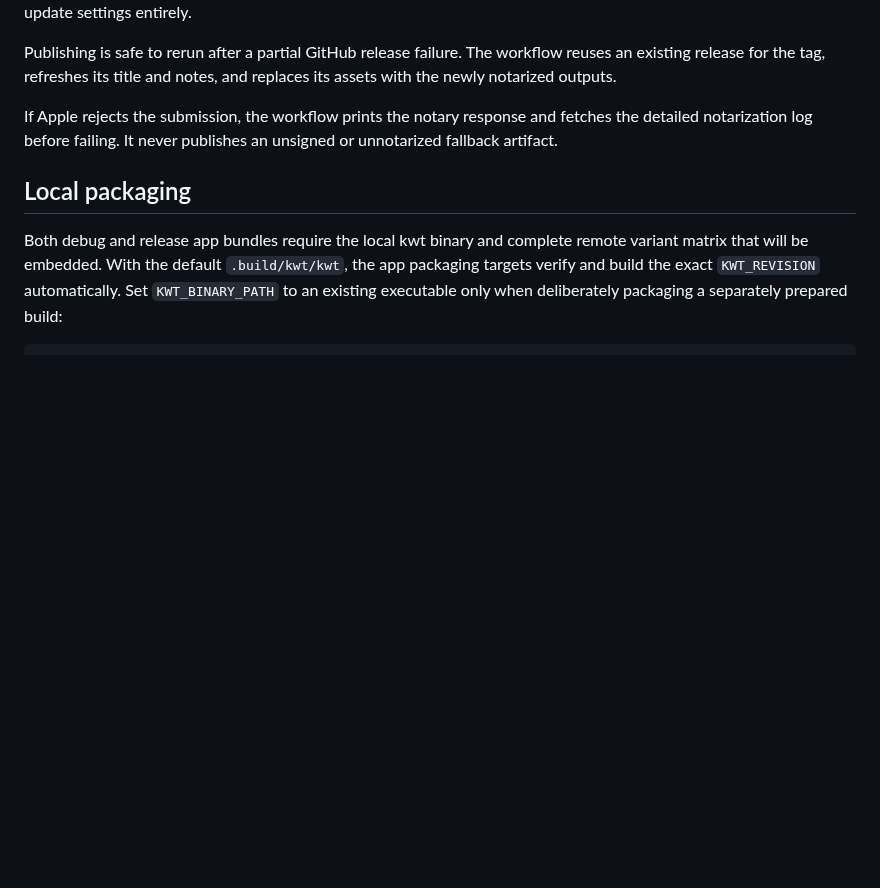
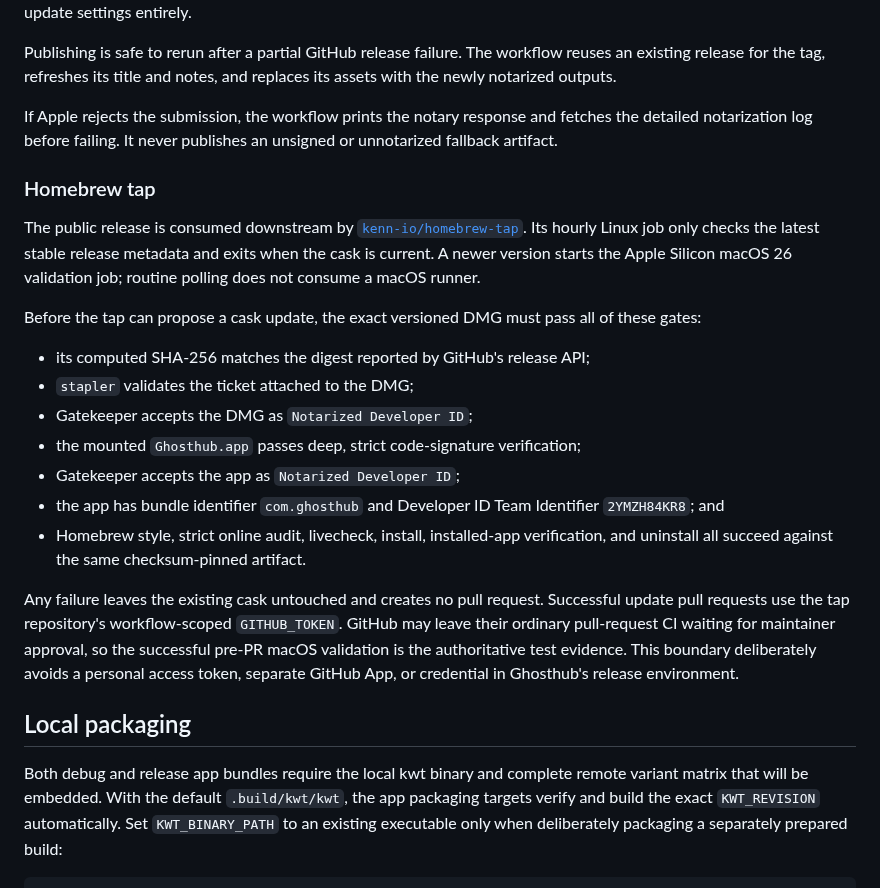
Before and after one commit to kenn-io/ghosthub, a Markdown page: docs/release.md, the part around the change. GitHub-like rendering; blank space fills up the shorter version.

Commit message:
Document the Homebrew release path
Users need the tap command to be the canonical install path while official Homebrew eligibility is still pending. Keep the notarized DMG as a manual alternative and make the downstream publication contract explicit for maintainers.

A cask update remains impossible unless the exact GitHub artifact passes checksum, Apple notarization and identity checks, plus the complete Homebrew install lifecycle before its workflow-scoped token opens a pull request.

Generated with Codex
Co-authored-by: Codex <noreply@openai.com>

```diff
--- a/docs/release.md
+++ b/docs/release.md
@@ -300,6 +300,36 @@ If Apple rejects the submission, the workflow prints the notary response and
 fetches the detailed notarization log before failing. It never publishes an
 unsigned or unnotarized fallback artifact.
 
+### Homebrew tap
+
+The public release is consumed downstream by
+[`kenn-io/homebrew-tap`](https://github.com/kenn-io/homebrew-tap). Its hourly
+Linux job only checks the latest stable release metadata and exits when the
+cask is current. A newer version starts the Apple Silicon macOS 26 validation
+job; routine polling does not consume a macOS runner.
+
+Before the tap can propose a cask update, the exact versioned DMG must pass all
+of these gates:
+
+- its computed SHA-256 matches the digest reported by GitHub's release API;
+- `stapler` validates the ticket attached to the DMG;
+- Gatekeeper accepts the DMG as `Notarized Developer ID`;
+- the mounted `Ghosthub.app` passes deep, strict code-signature verification;
+- Gatekeeper accepts the app as `Notarized Developer ID`;
+- the app has bundle identifier `com.ghosthub` and Developer ID Team Identifier
+  `2YMZH84KR8`; and
+- Homebrew style, strict online audit, livecheck, install, installed-app
+  verification, and uninstall all succeed against the same checksum-pinned
+  artifact.
+
+Any failure leaves the existing cask untouched and creates no pull request.
+Successful update pull requests use the tap repository's workflow-scoped
+`GITHUB_TOKEN`. GitHub may leave their ordinary pull-request CI waiting for
+maintainer approval, so the successful pre-PR macOS validation is the
+authoritative test evidence. This boundary deliberately avoids a personal
+access token, separate GitHub App, or credential in Ghosthub's release
+environment.
+
 ## Local packaging
 
 Both debug and release app bundles require the local kwt binary and complete
```
Also changed, not shown: README.md (+14 -7 lines).
